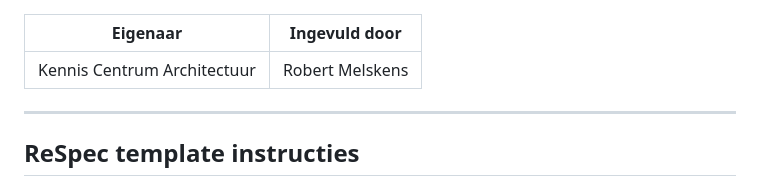
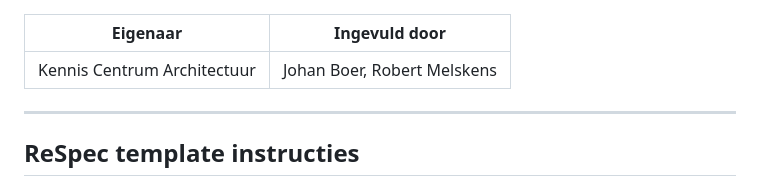
Before and after one commit to VNG-Realisatie/RSGB-Respec, a Markdown page: README.md, the part around the change. Drawn GitHub-style.

```diff
--- a/README.md
+++ b/README.md
@@ -1,6 +1,6 @@
 | Eigenaar | Ingevuld door |
 | --- | --- |
-| Kennis Centrum Architectuur | Robert Melskens |
+| Kennis Centrum Architectuur | Johan Boer, Robert Melskens |
 <hr/>
 
 ## ReSpec template instructies
```
